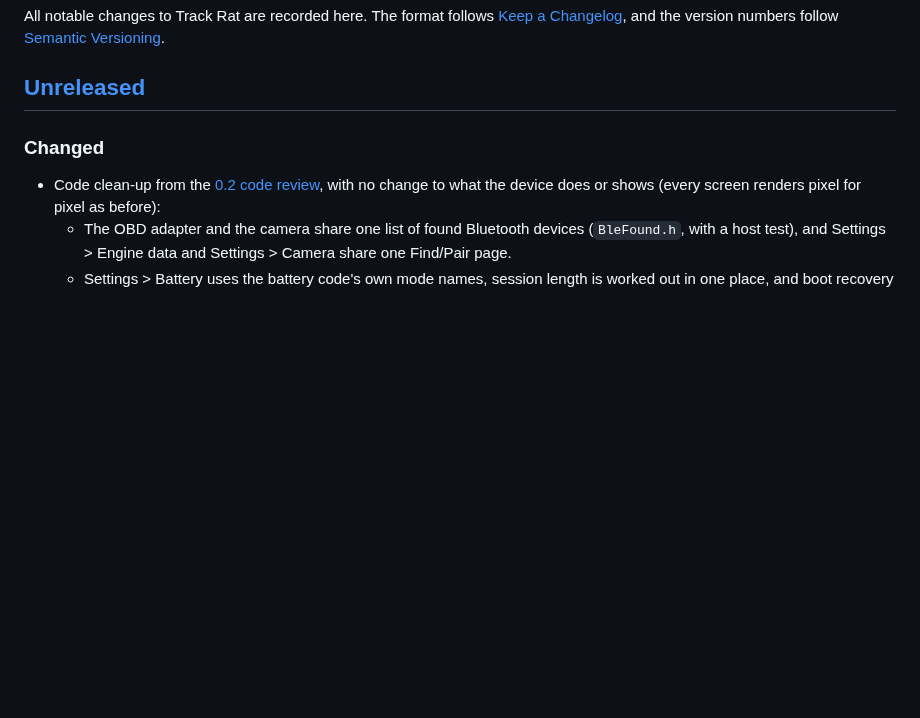
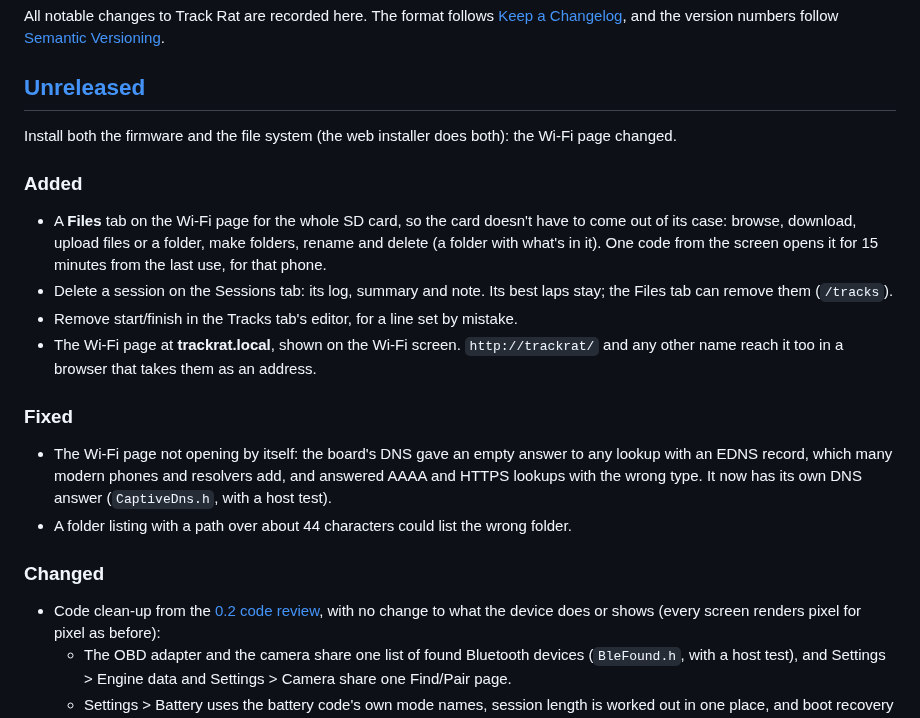
Before and after one commit to DylanD2402/track-rat, a Markdown page: CHANGELOG.md, the part around the change. GitHub-like rendering; blank space fills up the shorter version.

Commit message:
CHANGELOG: the Files tab, session delete, Remove start/finish, trackrat.local and the DNS fix
Co-Authored-By: Claude Opus 5.5 <noreply@anthropic.com>

```diff
--- a/CHANGELOG.md
+++ b/CHANGELOG.md
@@ -3,6 +3,20 @@
 All notable changes to Track Rat are recorded here. The format follows [Keep a Changelog](https://keepachangelog.com/en/1.1.0/), and the version numbers follow [Semantic Versioning](https://semver.org/spec/v2.0.0.html).
 
 ## [Unreleased]
+
+Install both the firmware and the file system (the web installer does both): the Wi-Fi page changed.
+
+### Added
+
+- A **Files** tab on the Wi-Fi page for the whole SD card, so the card doesn't have to come out of its case: browse, download, upload files or a folder, make folders, rename and delete (a folder with what's in it). One code from the screen opens it for 15 minutes from the last use, for that phone.
+- Delete a session on the Sessions tab: its log, summary and note. Its best laps stay; the Files tab can remove them (`/tracks`).
+- Remove start/finish in the Tracks tab's editor, for a line set by mistake.
+- The Wi-Fi page at **trackrat.local**, shown on the Wi-Fi screen. `http://trackrat/` and any other name reach it too in a browser that takes them as an address.
+
+### Fixed
+
+- The Wi-Fi page not opening by itself: the board's DNS gave an empty answer to any lookup with an EDNS record, which many modern phones and resolvers add, and answered AAAA and HTTPS lookups with the wrong type. It now has its own DNS answer (`CaptiveDns.h`, with a host test).
+- A folder listing with a path over about 44 characters could list the wrong folder.
 
 ### Changed
 
```
Also changed, not shown: ROADMAP.md (+1 -1 lines).
